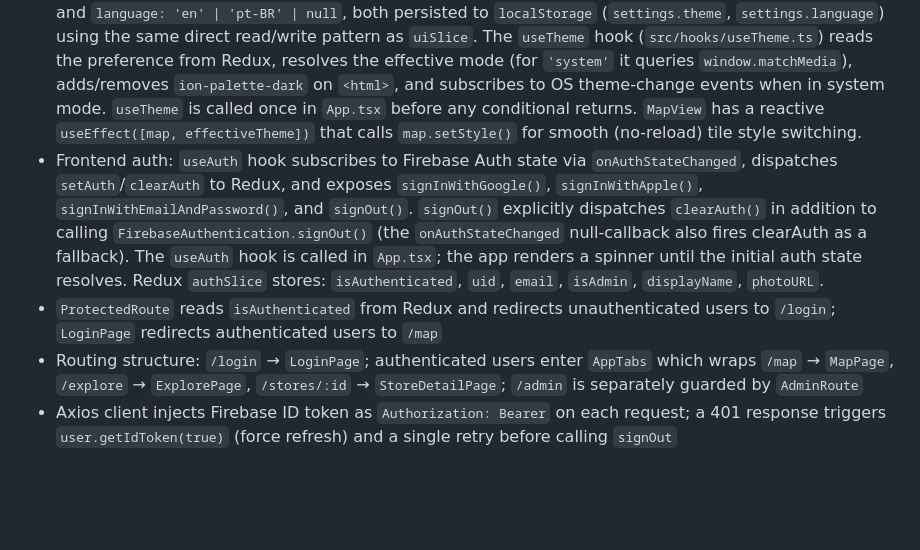
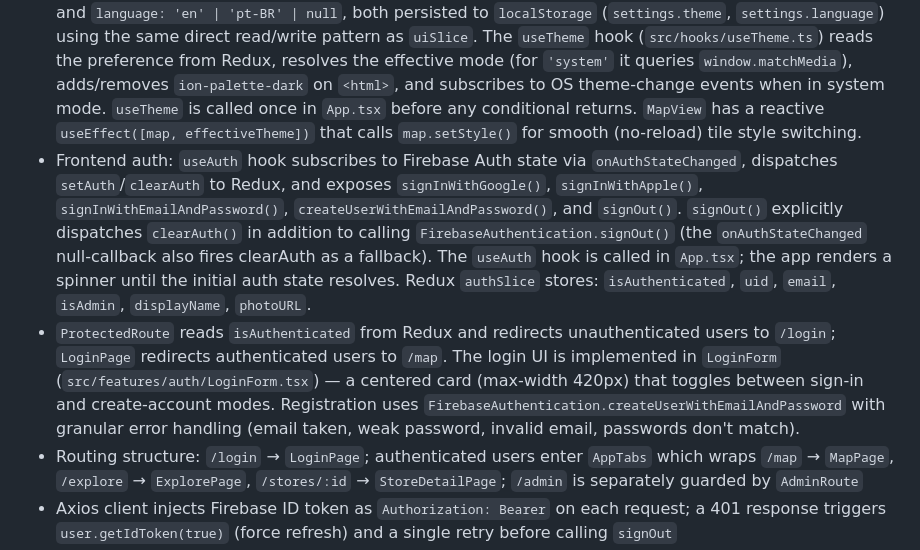
Before and after one commit to leo-alves7/curiosity-platform, a Markdown page: README.md, the part around the change. GitHub-like rendering; blank space fills up the shorter version.

Commit message:
CSTY-28 - update README with login form architecture and registration method

```diff
--- a/README.md
+++ b/README.md
@@ -219,8 +219,8 @@ POST /api/v1/admin/stores/{id}/toggle-active  # Toggle is_active flag on a store
 - The `db_session` async fixture is available in all tests via `tests/conftest.py`; tests that use it must add `pytestmark = pytest.mark.xdist_group("db")` to prevent parallel-create race conditions
 - i18n: locale JSON files live in `webapp/src/locales/`. All components call `const { t } = useTranslation()` — no hardcoded user-facing strings remain in JSX. Language detection logic is in `webapp/src/i18n/detectLanguage.ts` (pure function, fully unit-tested). To add a new locale: add a JSON file, import it in `webapp/src/i18n/index.ts`, and add an `IonSelectOption` in `ProfileMenu`.
 - Theme system: `settingsSlice` (`src/slices/settingsSlice.ts`) stores `theme: 'light' | 'dark' | 'system'` and `language: 'en' | 'pt-BR' | null`, both persisted to `localStorage` (`settings.theme`, `settings.language`) using the same direct read/write pattern as `uiSlice`. The `useTheme` hook (`src/hooks/useTheme.ts`) reads the preference from Redux, resolves the effective mode (for `'system'` it queries `window.matchMedia`), adds/removes `ion-palette-dark` on `<html>`, and subscribes to OS theme-change events when in system mode. `useTheme` is called once in `App.tsx` before any conditional returns. `MapView` has a reactive `useEffect([map, effectiveTheme])` that calls `map.setStyle()` for smooth (no-reload) tile style switching.
-- Frontend auth: `useAuth` hook subscribes to Firebase Auth state via `onAuthStateChanged`, dispatches `setAuth`/`clearAuth` to Redux, and exposes `signInWithGoogle()`, `signInWithApple()`, `signInWithEmailAndPassword()`, and `signOut()`. `signOut()` explicitly dispatches `clearAuth()` in addition to calling `FirebaseAuthentication.signOut()` (the `onAuthStateChanged` null-callback also fires clearAuth as a fallback). The `useAuth` hook is called in `App.tsx`; the app renders a spinner until the initial auth state resolves. Redux `authSlice` stores: `isAuthenticated`, `uid`, `email`, `isAdmin`, `displayName`, `photoURL`.
-- `ProtectedRoute` reads `isAuthenticated` from Redux and redirects unauthenticated users to `/login`; `LoginPage` redirects authenticated users to `/map`
+- Frontend auth: `useAuth` hook subscribes to Firebase Auth state via `onAuthStateChanged`, dispatches `setAuth`/`clearAuth` to Redux, and exposes `signInWithGoogle()`, `signInWithApple()`, `signInWithEmailAndPassword()`, `createUserWithEmailAndPassword()`, and `signOut()`. `signOut()` explicitly dispatches `clearAuth()` in addition to calling `FirebaseAuthentication.signOut()` (the `onAuthStateChanged` null-callback also fires clearAuth as a fallback). The `useAuth` hook is called in `App.tsx`; the app renders a spinner until the initial auth state resolves. Redux `authSlice` stores: `isAuthenticated`, `uid`, `email`, `isAdmin`, `displayName`, `photoURL`.
+- `ProtectedRoute` reads `isAuthenticated` from Redux and redirects unauthenticated users to `/login`; `LoginPage` redirects authenticated users to `/map`. The login UI is implemented in `LoginForm` (`src/features/auth/LoginForm.tsx`) — a centered card (max-width 420px) that toggles between sign-in and create-account modes. Registration uses `FirebaseAuthentication.createUserWithEmailAndPassword` with granular error handling (email taken, weak password, invalid email, passwords don't match).
 - Routing structure: `/login` → `LoginPage`; authenticated users enter `AppTabs` which wraps `/map` → `MapPage`, `/explore` → `ExplorePage`, `/stores/:id` → `StoreDetailPage`; `/admin` is separately guarded by `AdminRoute`
 - Axios client injects Firebase ID token as `Authorization: Bearer` on each request; a 401 response triggers `user.getIdToken(true)` (force refresh) and a single retry before calling `signOut`
 - Map clustering is powered by MapLibre's native GeoJSON cluster source. Store data is converted to a `GeoJSON.FeatureCollection` by `storesToFeatureCollection` (`src/features/map/storeGeoJSONConverter.ts`) and fed into a single source with `cluster: true`. Three layers are defined in `storeClusterLayers.ts`: `clusters` (coloured circles), `cluster-count` (text label), and `unclustered-point` (SVG icon per category). Category SVG marker files live in `webapp/src/assets/markers/` (restaurant, pharmacy, gas_station, market, hotel, default); they are pre-loaded into MapLibre via the `useMapImageLoader` hook (`src/features/map/useMapImageLoader.ts`) which also re-registers images on `styledata` events so dark/light theme switches don't wipe the icons. Click handling (zoom-on-cluster, popup-on-marker) is managed by `useStoreClusterHandlers`; popup creation reuses `StorePopup` via `createStorePopup`. The map always shows **all** active stores (not a paginated subset) because `fetchStoresAndCategories` calls `fetchAllStores()` (`GET /api/v1/stores?page_size=10000`). Five seed categories (Restaurant, Pharmacy, Gas Station, Market, Hotel) are inserted by the Alembic migration `seed_categories`.
```
